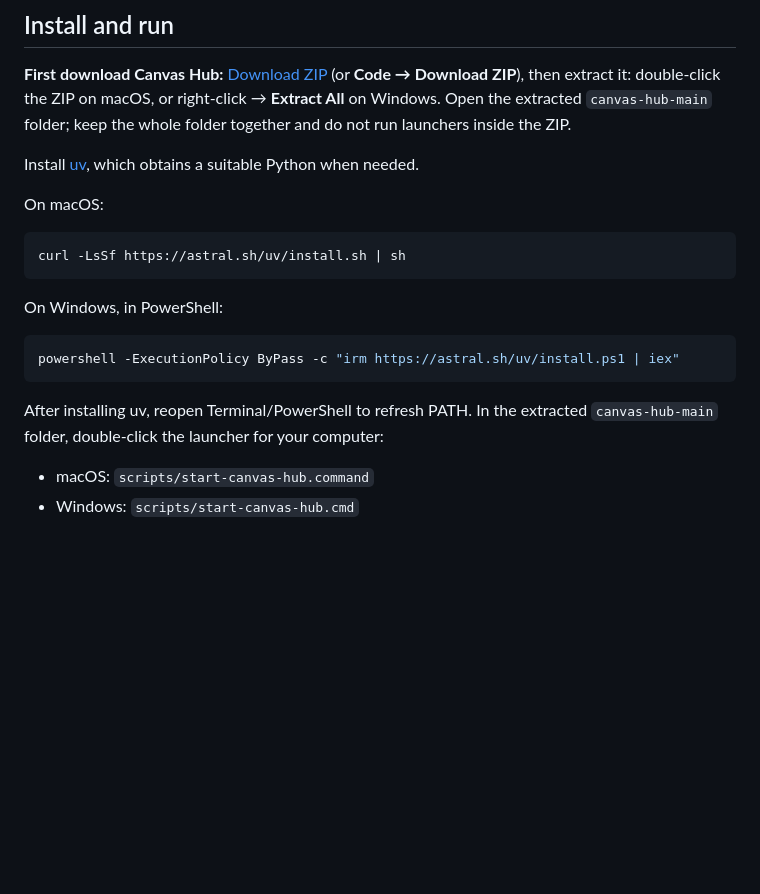
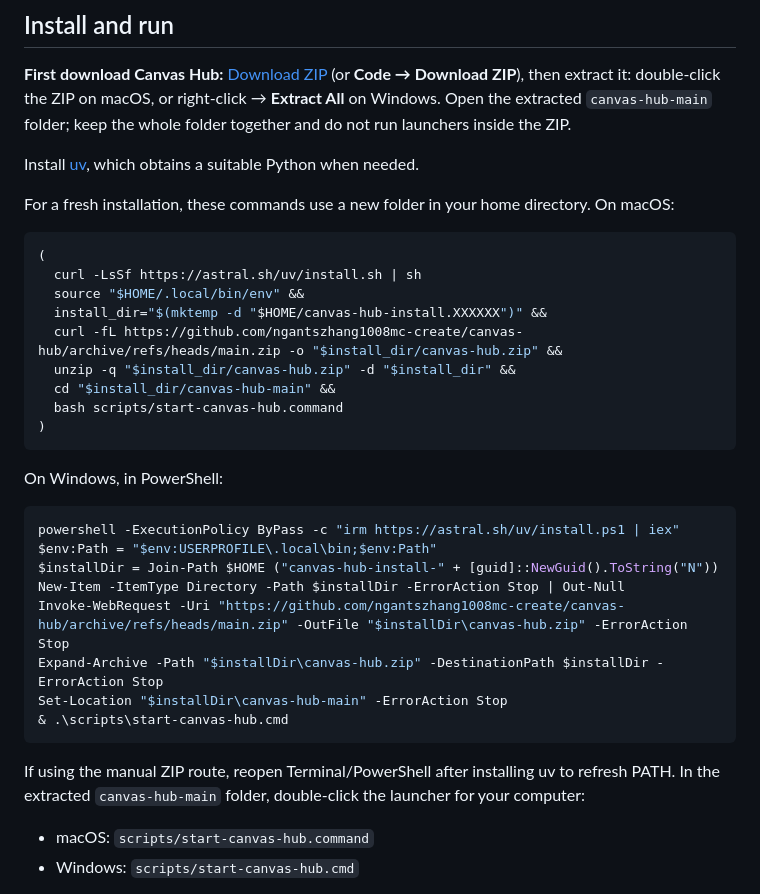
Before and after one commit to ngantszhang1008mc-create/canvas-hub, a Markdown page: README.md, the part around the change. Drawn GitHub-style; blank space fills up the shorter version.

Commit message:
Add copyable macOS and Windows download commands [skip ci]

````diff
--- a/README.md
+++ b/README.md
@@ -35,19 +35,35 @@ folder; keep the whole folder together and do not run launchers inside the ZIP.
 
 Install [uv](https://docs.astral.sh/uv/), which obtains a suitable Python when needed.
 
+For a fresh installation, these commands use a new folder in your home directory.
 On macOS:
 
 ```bash
-curl -LsSf https://astral.sh/uv/install.sh | sh
+(
+  curl -LsSf https://astral.sh/uv/install.sh | sh
+  source "$HOME/.local/bin/env" &&
+  install_dir="$(mktemp -d "$HOME/canvas-hub-install.XXXXXX")" &&
+  curl -fL https://github.com/ngantszhang1008mc-create/canvas-hub/archive/refs/heads/main.zip -o "$install_dir/canvas-hub.zip" &&
+  unzip -q "$install_dir/canvas-hub.zip" -d "$install_dir" &&
+  cd "$install_dir/canvas-hub-main" &&
+  bash scripts/start-canvas-hub.command
+)
 ```
 
 On Windows, in PowerShell:
 
 ```powershell
 powershell -ExecutionPolicy ByPass -c "irm https://astral.sh/uv/install.ps1 | iex"
+$env:Path = "$env:USERPROFILE\.local\bin;$env:Path"
+$installDir = Join-Path $HOME ("canvas-hub-install-" + [guid]::NewGuid().ToString("N"))
+New-Item -ItemType Directory -Path $installDir -ErrorAction Stop | Out-Null
+Invoke-WebRequest -Uri "https://github.com/ngantszhang1008mc-create/canvas-hub/archive/refs/heads/main.zip" -OutFile "$installDir\canvas-hub.zip" -ErrorAction Stop
+Expand-Archive -Path "$installDir\canvas-hub.zip" -DestinationPath $installDir -ErrorAction Stop
+Set-Location "$installDir\canvas-hub-main" -ErrorAction Stop
+& .\scripts\start-canvas-hub.cmd
 ```
 
-After installing uv, reopen Terminal/PowerShell to refresh PATH. In the extracted
+If using the manual ZIP route, reopen Terminal/PowerShell after installing uv to refresh PATH. In the extracted
 `canvas-hub-main` folder, double-click the launcher for your computer:
 
 - macOS: `scripts/start-canvas-hub.command`
````
